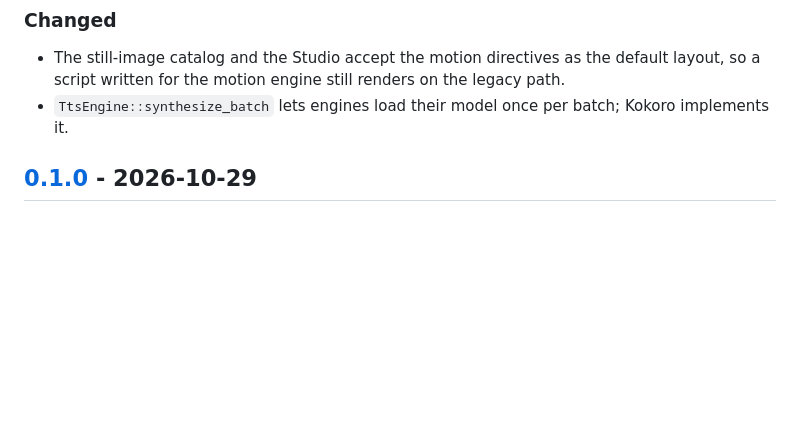
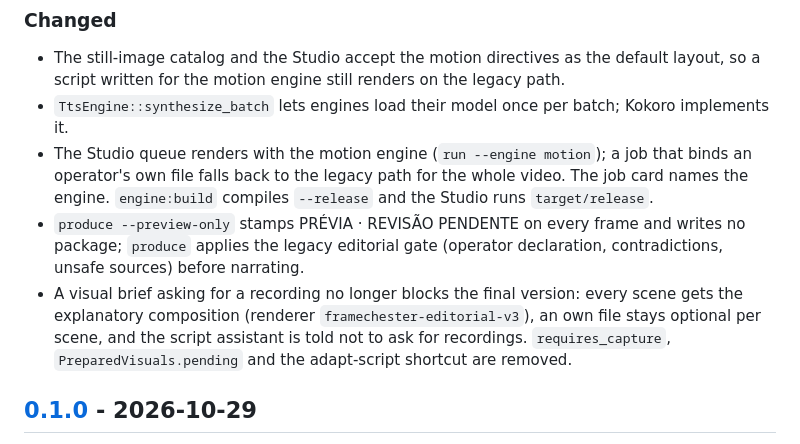
Before and after one commit to prod455/framechester, a Markdown page: CHANGELOG.md, the part around the change. Rendered like a GitHub page; blank space fills up the shorter version.

Commit message:
docs: changelog for motion in the Studio and capture-free final versions
Co-Authored-By: Claude Opus 5.5 <noreply@anthropic.com>
Claude-Session: https://claude.ai/code/session_01QptAVVYMRdVW7XGFWmoizu

```diff
--- a/CHANGELOG.md
+++ b/CHANGELOG.md
@@ -17,6 +17,9 @@ compatibility and say so here.
 ### Changed
 - The still-image catalog and the Studio accept the motion directives as the default layout, so a script written for the motion engine still renders on the legacy path.
 - `TtsEngine::synthesize_batch` lets engines load their model once per batch; Kokoro implements it.
+- The Studio queue renders with the motion engine (`run --engine motion`); a job that binds an operator's own file falls back to the legacy path for the whole video. The job card names the engine. `engine:build` compiles `--release` and the Studio runs `target/release`.
+- `produce --preview-only` stamps PRÉVIA · REVISÃO PENDENTE on every frame and writes no package; `produce` applies the legacy editorial gate (operator declaration, contradictions, unsafe sources) before narrating.
+- A visual brief asking for a recording no longer blocks the final version: every scene gets the explanatory composition (renderer `framechester-editorial-v3`), an own file stays optional per scene, and the script assistant is told not to ask for recordings. `requires_capture`, `PreparedVisuals.pending` and the adapt-script shortcut are removed.
 
 ## [0.1.0] - 2026-10-29
 
```
